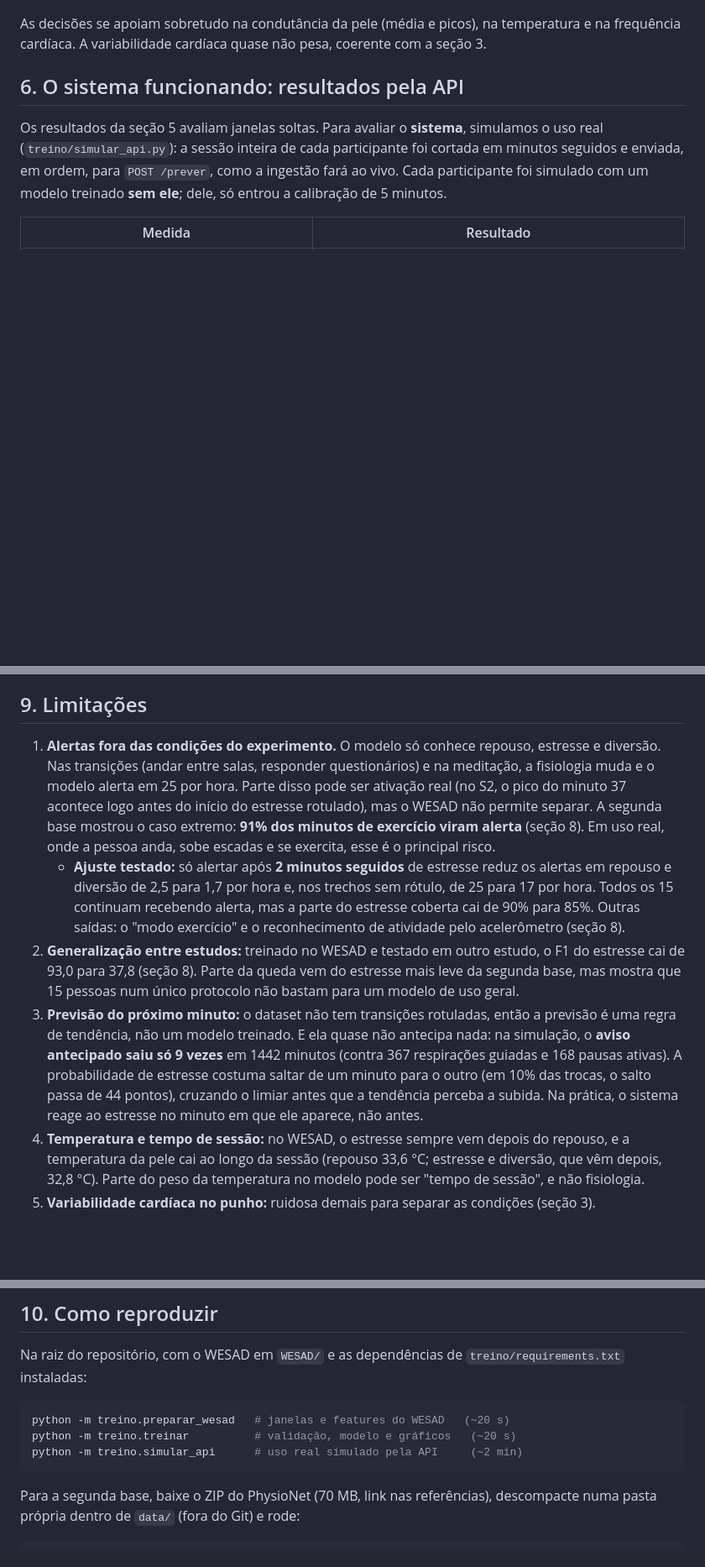
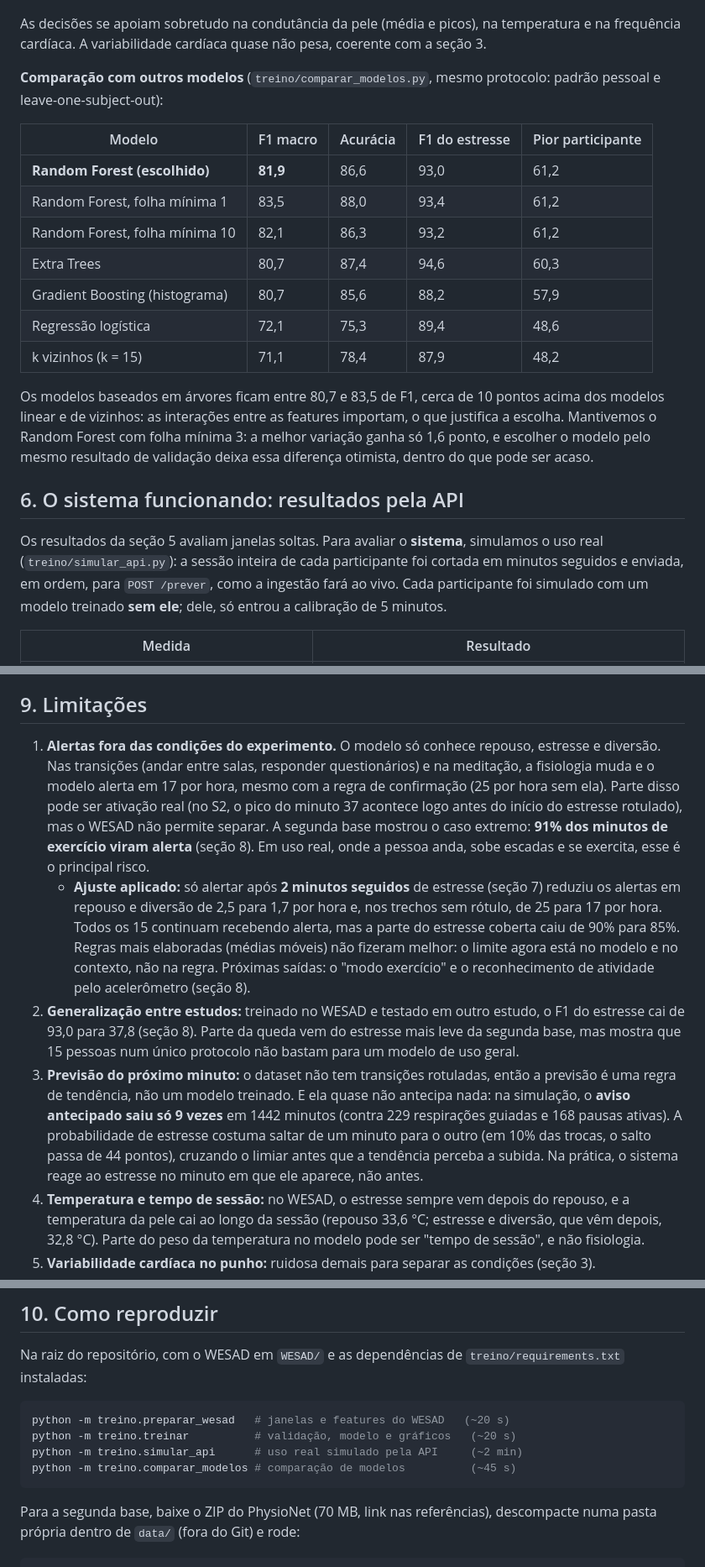
Before and after one commit to gregoryste/stress-wearable-predictor, a Markdown page: resultados/relatorio_ia.md, 3 parts joined by grey strips. Shown at 84% size. Drawn GitHub-style; blank space fills up the shorter version.

````diff
--- a/resultados/relatorio_ia.md
+++ b/resultados/relatorio_ia.md
@@ -84,6 +84,20 @@ O padrão pessoal melhora o resultado em 13 dos 15 participantes, empata no S13
 
 As decisões se apoiam sobretudo na condutância da pele (média e picos), na temperatura e na frequência cardíaca. A variabilidade cardíaca quase não pesa, coerente com a seção 3.
 
+**Comparação com outros modelos** (`treino/comparar_modelos.py`, mesmo protocolo: padrão pessoal e leave-one-subject-out):
+
+| Modelo | F1 macro | Acurácia | F1 do estresse | Pior participante |
+|---|---|---|---|---|
+| **Random Forest (escolhido)** | **81,9** | 86,6 | 93,0 | 61,2 |
+| Random Forest, folha mínima 1 | 83,5 | 88,0 | 93,4 | 61,2 |
+| Random Forest, folha mínima 10 | 82,1 | 86,3 | 93,2 | 61,2 |
+| Extra Trees | 80,7 | 87,4 | 94,6 | 60,3 |
+| Gradient Boosting (histograma) | 80,7 | 85,6 | 88,2 | 57,9 |
+| Regressão logística | 72,1 | 75,3 | 89,4 | 48,6 |
+| k vizinhos (k = 15) | 71,1 | 78,4 | 87,9 | 48,2 |
+
+Os modelos baseados em árvores ficam entre 80,7 e 83,5 de F1, cerca de 10 pontos acima dos modelos linear e de vizinhos: as interações entre as features importam, o que justifica a escolha. Mantivemos o Random Forest com folha mínima 3: a melhor variação ganha só 1,6 ponto, e escolher o modelo pelo mesmo resultado de validação deixa essa diferença otimista, dentro do que pode ser acaso.
+
 ## 6. O sistema funcionando: resultados pela API
 
 Os resultados da seção 5 avaliam janelas soltas. Para avaliar o **sistema**, simulamos o uso real (`treino/simular_api.py`): a sessão inteira de cada participante foi cortada em minutos seguidos e enviada, em ordem, para `POST /prever`, como a ingestão fará ao vivo. Cada participante foi simulado com um modelo treinado **sem ele**; dele, só entrou a calibração de 5 minutos.
@@ -187,10 +206,10 @@ Na bicicleta, o punho fica apoiado no guidão: o acelerômetro quase não distin
 
 ## 9. Limitações
 
-1. **Alertas fora das condições do experimento.** O modelo só conhece repouso, estresse e diversão. Nas transições (andar entre salas, responder questionários) e na meditação, a fisiologia muda e o modelo alerta em 25 por hora. Parte disso pode ser ativação real (no S2, o pico do minuto 37 acontece logo antes do início do estresse rotulado), mas o WESAD não permite separar. A segunda base mostrou o caso extremo: **91% dos minutos de exercício viram alerta** (seção 8). Em uso real, onde a pessoa anda, sobe escadas e se exercita, esse é o principal risco.
-   - **Ajuste testado:** só alertar após **2 minutos seguidos** de estresse reduz os alertas em repouso e diversão de 2,5 para 1,7 por hora e, nos trechos sem rótulo, de 25 para 17 por hora. Todos os 15 continuam recebendo alerta, mas a parte do estresse coberta cai de 90% para 85%. Outras saídas: o "modo exercício" e o reconhecimento de atividade pelo acelerômetro (seção 8).
+1. **Alertas fora das condições do experimento.** O modelo só conhece repouso, estresse e diversão. Nas transições (andar entre salas, responder questionários) e na meditação, a fisiologia muda e o modelo alerta em 17 por hora, mesmo com a regra de confirmação (25 por hora sem ela). Parte disso pode ser ativação real (no S2, o pico do minuto 37 acontece logo antes do início do estresse rotulado), mas o WESAD não permite separar. A segunda base mostrou o caso extremo: **91% dos minutos de exercício viram alerta** (seção 8). Em uso real, onde a pessoa anda, sobe escadas e se exercita, esse é o principal risco.
+   - **Ajuste aplicado:** só alertar após **2 minutos seguidos** de estresse (seção 7) reduziu os alertas em repouso e diversão de 2,5 para 1,7 por hora e, nos trechos sem rótulo, de 25 para 17 por hora. Todos os 15 continuam recebendo alerta, mas a parte do estresse coberta caiu de 90% para 85%. Regras mais elaboradas (médias móveis) não fizeram melhor: o limite agora está no modelo e no contexto, não na regra. Próximas saídas: o "modo exercício" e o reconhecimento de atividade pelo acelerômetro (seção 8).
 2. **Generalização entre estudos:** treinado no WESAD e testado em outro estudo, o F1 do estresse cai de 93,0 para 37,8 (seção 8). Parte da queda vem do estresse mais leve da segunda base, mas mostra que 15 pessoas num único protocolo não bastam para um modelo de uso geral.
-3. **Previsão do próximo minuto:** o dataset não tem transições rotuladas, então a previsão é uma regra de tendência, não um modelo treinado. E ela quase não antecipa nada: na simulação, o **aviso antecipado saiu só 9 vezes** em 1442 minutos (contra 367 respirações guiadas e 168 pausas ativas). A probabilidade de estresse costuma saltar de um minuto para o outro (em 10% das trocas, o salto passa de 44 pontos), cruzando o limiar antes que a tendência perceba a subida. Na prática, o sistema reage ao estresse no minuto em que ele aparece, não antes.
+3. **Previsão do próximo minuto:** o dataset não tem transições rotuladas, então a previsão é uma regra de tendência, não um modelo treinado. E ela quase não antecipa nada: na simulação, o **aviso antecipado saiu só 9 vezes** em 1442 minutos (contra 229 respirações guiadas e 168 pausas ativas). A probabilidade de estresse costuma saltar de um minuto para o outro (em 10% das trocas, o salto passa de 44 pontos), cruzando o limiar antes que a tendência perceba a subida. Na prática, o sistema reage ao estresse no minuto em que ele aparece, não antes.
 4. **Temperatura e tempo de sessão:** no WESAD, o estresse sempre vem depois do repouso, e a temperatura da pele cai ao longo da sessão (repouso 33,6 °C; estresse e diversão, que vêm depois, 32,8 °C). Parte do peso da temperatura no modelo pode ser "tempo de sessão", e não fisiologia.
 5. **Variabilidade cardíaca no punho:** ruidosa demais para separar as condições (seção 3).
 6. **Diversão:** confundida com repouso (F1 62).
@@ -205,6 +224,7 @@ Na raiz do repositório, com o WESAD em `WESAD/` e as dependências de `treino/r
 python -m treino.preparar_wesad   # janelas e features do WESAD   (~20 s)
 python -m treino.treinar          # validação, modelo e gráficos   (~20 s)
 python -m treino.simular_api      # uso real simulado pela API     (~2 min)
+python -m treino.comparar_modelos # comparação de modelos          (~45 s)
 ```
 
 Para a segunda base, baixe o ZIP do PhysioNet (70 MB, link nas referências), descompacte numa pasta própria dentro de `data/` (fora do Git) e rode:
````
Also changed, not shown: other parts of resultados/relatorio_ia.md (+18 -13 lines), resultados/linha_do_tempo_S2.png, 7 other files.
